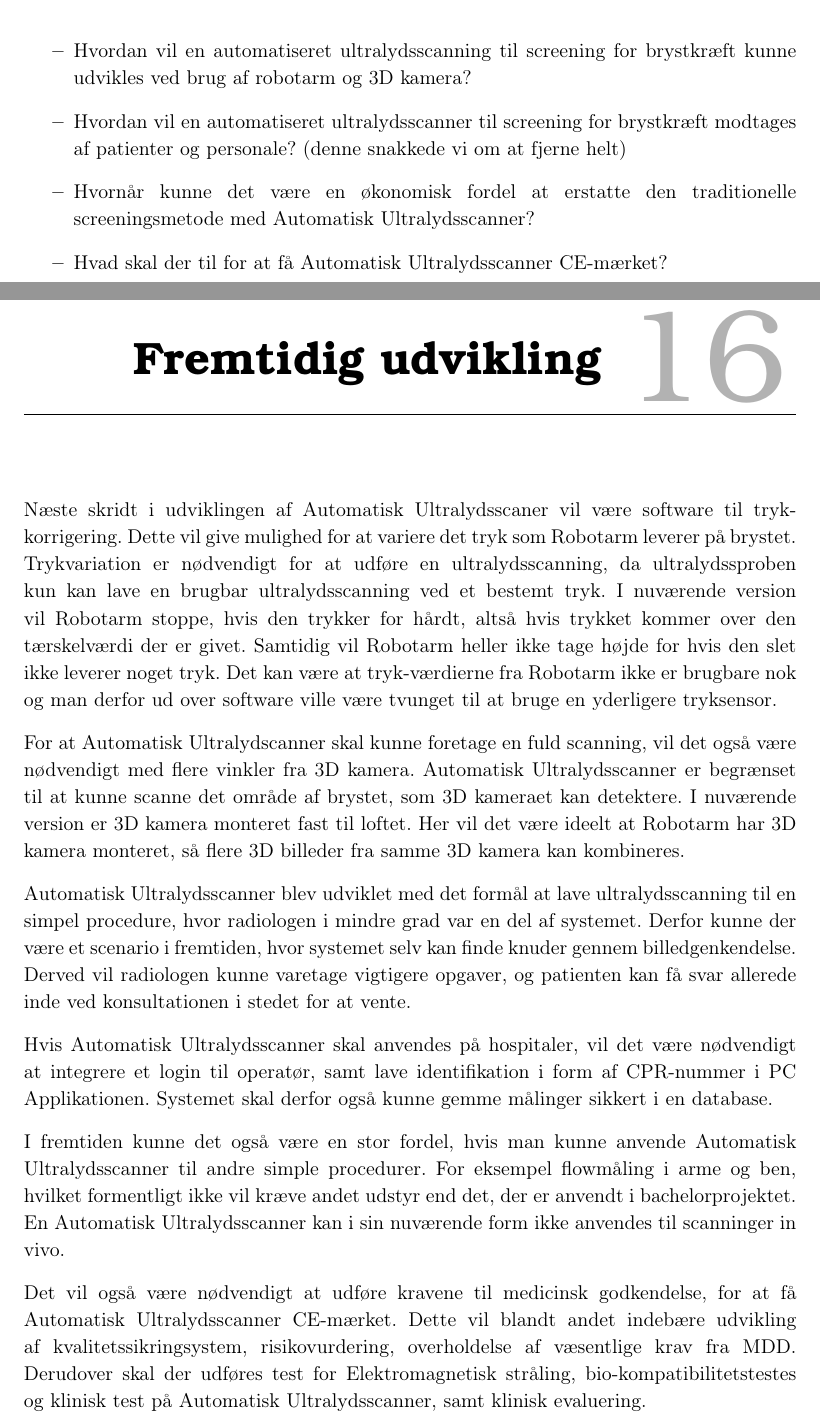
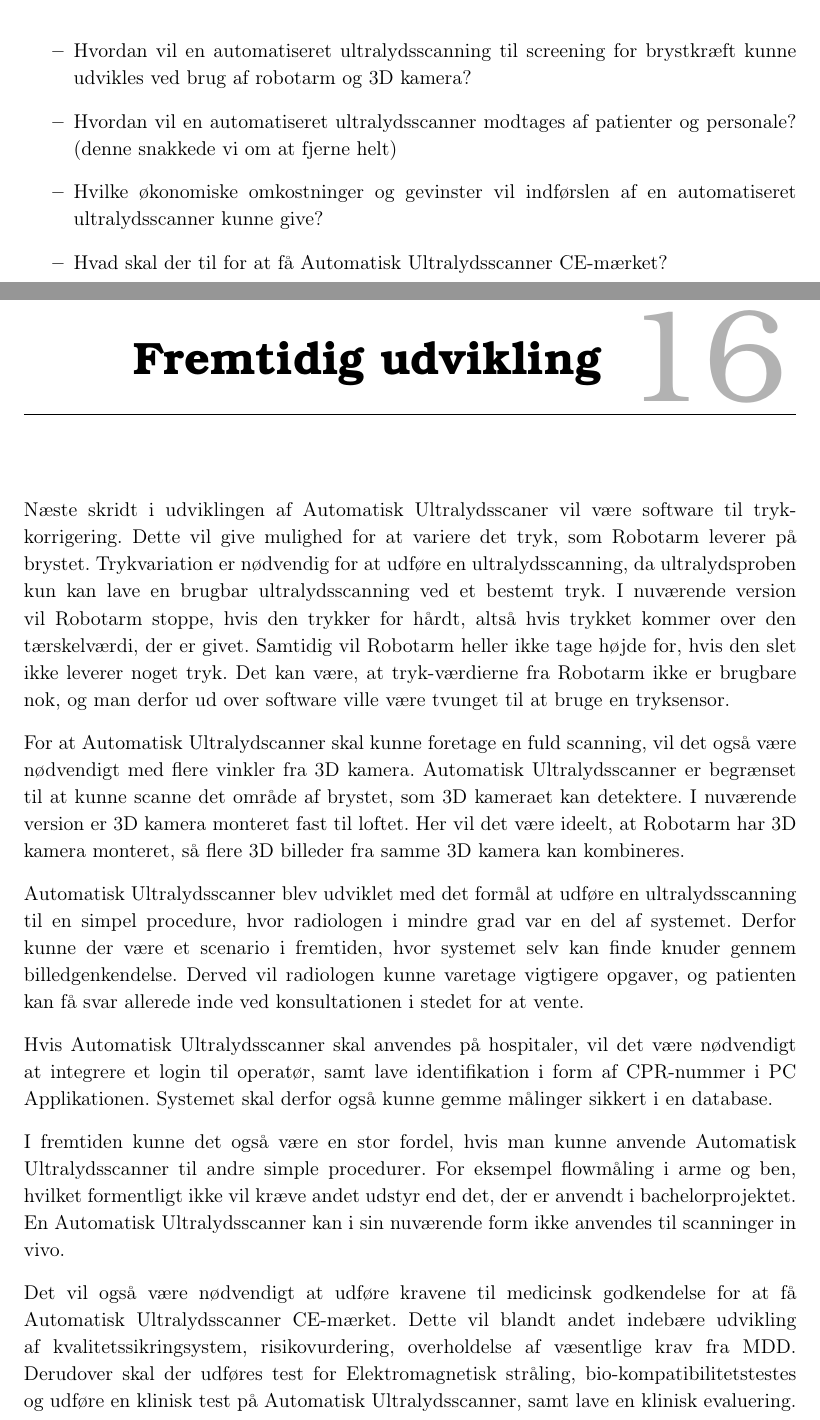
Before and after one commit to zeroregard/Automatic-Sonography, a LaTeX book (Rapportskrivning/LaTeX/Projektrapport.tex, which reads Rapportskrivning/LaTeX/rfiler/Fremtidsudvikling.tex, Rapportskrivning/LaTeX/rfiler/Indledning.tex): two parts of pages 11 and 37 of 41, joined at a grey line, cut so that both start at the same text. Compiled offline with pdfLaTeX.

Commit message:
rettet efter svigermors rettelser

```diff
--- a/Rapportskrivning/LaTeX/rfiler/Fremtidsudvikling.tex
+++ b/Rapportskrivning/LaTeX/rfiler/Fremtidsudvikling.tex
@@ -1,16 +1,16 @@
 \chapter{Fremtidig udvikling}\label{kapitel_Fremtidig udvikling}
 
 Næste skridt i udviklingen af Automatisk Ultralydsscaner vil være software til tryk-korrigering.
-Dette vil give mulighed for at variere det tryk som Robotarm leverer på brystet. Trykvariation er nødvendigt for at udføre en ultralydsscanning, da ultralydssproben kun kan lave en brugbar ultralydsscanning ved et bestemt tryk.
-I nuværende version vil Robotarm stoppe, hvis den trykker for hårdt, altså hvis trykket kommer over den tærskelværdi der er givet. Samtidig vil Robotarm heller ikke tage højde for hvis den slet ikke leverer noget tryk.
-Det kan være at tryk-værdierne fra Robotarm ikke er brugbare nok og man derfor ud over software ville være tvunget til at bruge en yderligere tryksensor.
+Dette vil give mulighed for at variere det tryk, som Robotarm leverer på brystet. Trykvariation er nødvendig for at udføre en ultralydsscanning, da ultralydsproben kun kan lave en brugbar ultralydsscanning ved et bestemt tryk.
+I nuværende version vil Robotarm stoppe, hvis den trykker for hårdt, altså hvis trykket kommer over den tærskelværdi, der er givet. Samtidig vil Robotarm heller ikke tage højde for, hvis den slet ikke leverer noget tryk.
+Det kan være, at tryk-værdierne fra Robotarm ikke er brugbare nok, og man derfor ud over software ville være tvunget til at bruge en tryksensor.
 
-For at Automatisk Ultralydscanner skal kunne foretage en fuld scanning, vil det også være nødvendigt med flere vinkler fra 3D kamera. Automatisk Ultralydsscanner er begrænset til at kunne scanne det område af brystet, som 3D kameraet kan detektere. I nuværende version er 3D kamera monteret fast til loftet. Her vil det være ideelt at Robotarm har 3D kamera monteret, så flere 3D billeder fra samme 3D kamera kan kombineres.
+For at Automatisk Ultralydscanner skal kunne foretage en fuld scanning, vil det også være nødvendigt med flere vinkler fra 3D kamera. Automatisk Ultralydsscanner er begrænset til at kunne scanne det område af brystet, som 3D kameraet kan detektere. I nuværende version er 3D kamera monteret fast til loftet. Her vil det være ideelt, at Robotarm har 3D kamera monteret, så flere 3D billeder fra samme 3D kamera kan kombineres.
 
-Automatisk Ultralydsscanner blev udviklet med det formål at lave ultralydsscanning til en simpel procedure, hvor radiologen i mindre grad var en del af systemet. Derfor kunne der være et scenario i fremtiden, hvor systemet selv kan finde knuder gennem billedgenkendelse. Derved vil radiologen kunne varetage vigtigere opgaver, og patienten kan få svar allerede inde ved konsultationen i stedet for at vente.
+Automatisk Ultralydsscanner blev udviklet med det formål at udføre en ultralydsscanning til en simpel procedure, hvor radiologen i mindre grad var en del af systemet. Derfor kunne der være et scenario i fremtiden, hvor systemet selv kan finde knuder gennem billedgenkendelse. Derved vil radiologen kunne varetage vigtigere opgaver, og patienten kan få svar allerede inde ved konsultationen i stedet for at vente.
 
 Hvis Automatisk Ultralydsscanner skal anvendes på hospitaler, vil det være nødvendigt at integrere et login til operatør, samt lave identifikation i form af CPR-nummer i PC Applikationen. Systemet skal derfor også kunne gemme målinger sikkert i en database.
 
 I fremtiden kunne det også være en stor fordel, hvis man kunne anvende Automatisk Ultralydsscanner til andre simple procedurer. For eksempel flowmåling i arme og ben, hvilket formentligt ikke vil kræve andet udstyr end det, der er anvendt i bachelorprojektet. En Automatisk Ultralydsscanner kan i sin nuværende form ikke anvendes til scanninger in vivo.
 
-Det vil også være nødvendigt at udføre kravene til medicinsk godkendelse, for at få Automatisk Ultralydsscanner CE-mærket. Dette vil blandt andet indebære udvikling af kvalitetssikringsystem, risikovurdering, overholdelse af væsentlige krav fra MDD. Derudover skal der udføres test for Elektromagnetisk stråling, bio-kompatibilitetstestes og klinisk test på Automatisk Ultralydsscanner, samt klinisk evaluering.
+Det vil også være nødvendigt at udføre kravene til medicinsk godkendelse for at få Automatisk Ultralydsscanner CE-mærket. Dette vil blandt andet indebære udvikling af kvalitetssikringsystem, risikovurdering, overholdelse af væsentlige krav fra MDD. Derudover skal der udføres test for Elektromagnetisk stråling, bio-kompatibilitetstestes og udføre en klinisk test på Automatisk Ultralydsscanner, samt lave en klinisk evaluering.
--- a/Rapportskrivning/LaTeX/rfiler/Indledning.tex
+++ b/Rapportskrivning/LaTeX/rfiler/Indledning.tex
@@ -22,7 +22,7 @@ Hvordan kan en automatiseret ultralydsscanner til screening for brystkræft udvi
 \let\labelitemi\labelitemii
 \begin{itemize}
 \item Hvordan vil en automatiseret ultralydsscanning til screening for brystkræft kunne udvikles ved brug af robotarm og 3D kamera?
-\item Hvordan vil en automatiseret ultralydsscanner til screening for brystkræft modtages af patienter og personale? (denne snakkede vi om at fjerne helt)
-\item Hvornår kunne det være en økonomisk fordel at erstatte den traditionelle screeningsmetode med Automatisk Ultralydsscanner?
+\item Hvordan vil en automatiseret ultralydsscanner modtages af patienter og personale? (denne snakkede vi om at fjerne helt)
+\item Hvilke økonomiske omkostninger og gevinster vil indførslen af en automatiseret ultralydsscanner kunne give?
 \item Hvad skal der til for at få Automatisk Ultralydsscanner CE-mærket?
 \end{itemize}
```
Also changed, not shown: Rapportskrivning/LaTeX/rfiler/Systemkrav.tex (+1 -1 lines), Rapportskrivning/LaTeX/rfiler/Teori.tex (+3 -3 lines), Rapportskrivning/LaTeX/projektrapport.pdf, Rapportskrivning/LaTeX/rfiler/Indledning.tex (8 more changed lines), 1 other file.
